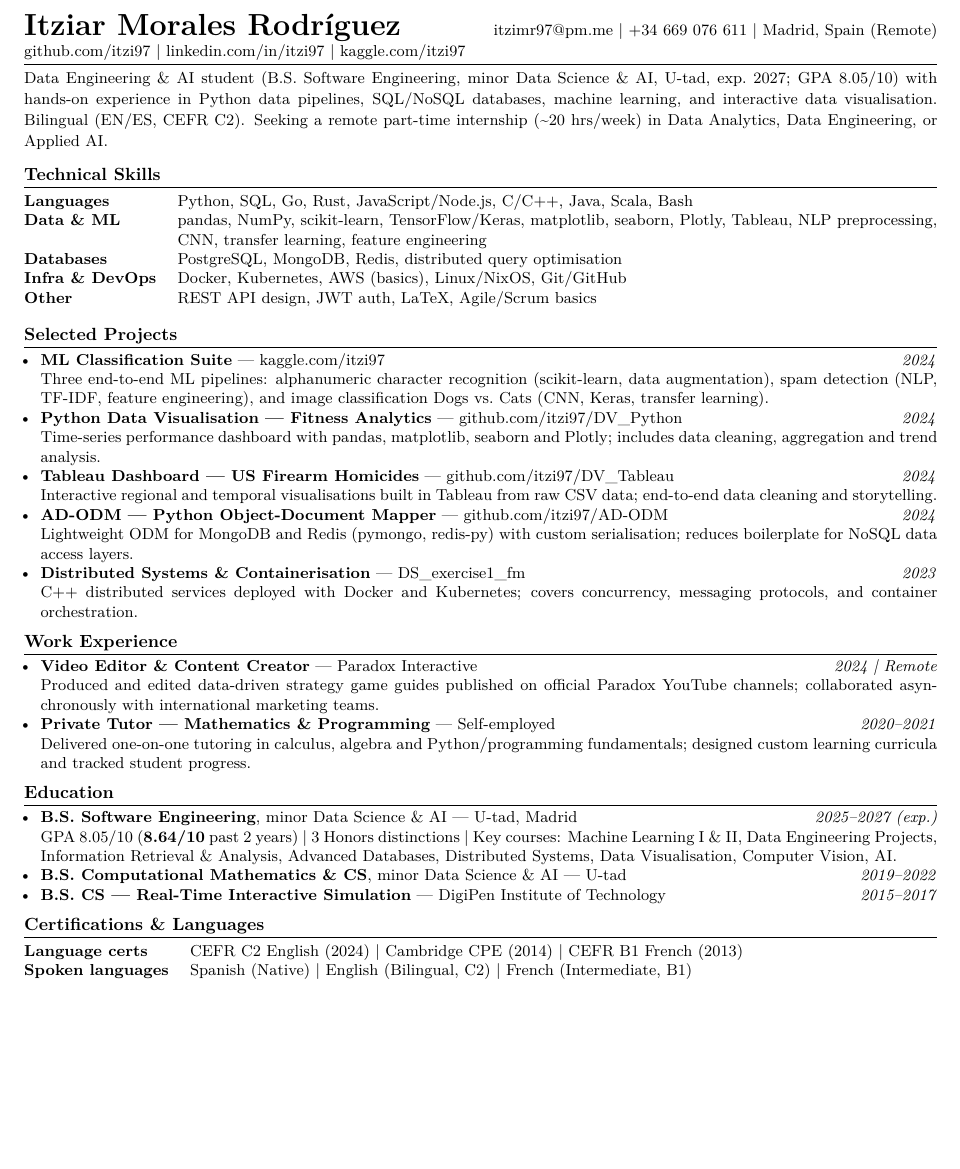
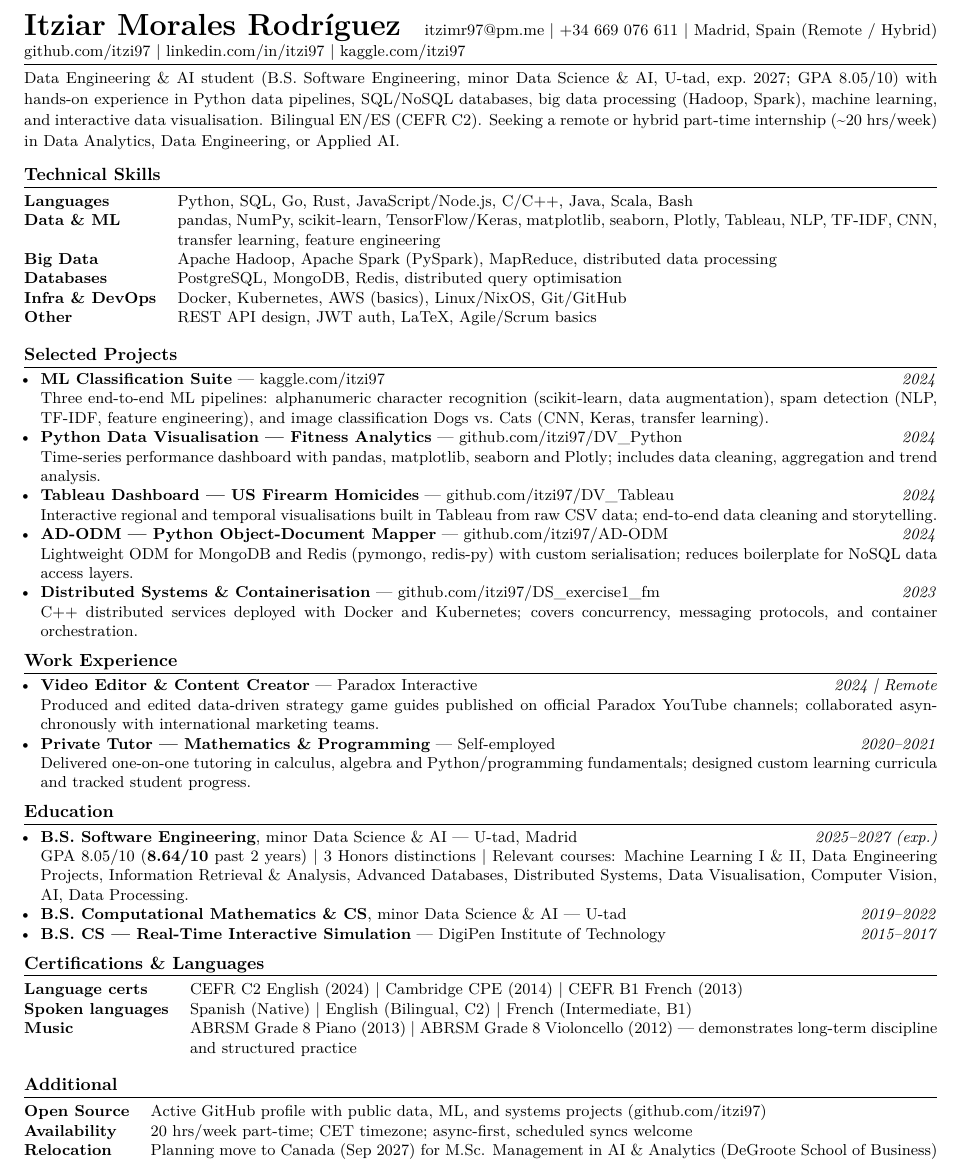
Before and after one commit to itzi97/cv, a LaTeX CV (cv.tex): part of the page, cut so that both start at the same text, the shorter picture padded with empty space. Compiled offline with pdfLaTeX.

Commit message:
Add big data skills, fix DS link, add hybrid, fill extra space with coursework & certs

```diff
--- a/cv.tex
+++ b/cv.tex
@@ -43,7 +43,7 @@
 
 % ── Header ───────────────────────────────────────────────────────────────────
 {\LARGE\bfseries Itziar Morales Rodr\'{i}guez}\hfill
-{\small itzimr97@pm.me \textbar\ +34 669 076 611 \textbar\ Madrid, Spain (Remote)}\\
+{\small itzimr97@pm.me \textbar\ +34 669 076 611 \textbar\ Madrid, Spain (Remote / Hybrid)}\\
 {\small
   \href{https://github.com/itzi97}{github.com/itzi97} \textbar\
   \href{https://www.linkedin.com/in/itzi97}{linkedin.com/in/itzi97} \textbar\
@@ -53,7 +53,7 @@
 
 % ── Summary ──────────────────────────────────────────────────────────────────
 {\small
-Data Engineering \& AI student (B.S.~Software Engineering, minor Data Science \& AI, U-tad, exp.\ 2027; GPA 8.05/10) with hands-on experience in Python data pipelines, SQL/NoSQL databases, machine learning, and interactive data visualisation. Bilingual (EN/ES, CEFR C2). Seeking a remote part-time internship (\textasciitilde20~hrs/week) in Data Analytics, Data Engineering, or Applied AI.
+Data Engineering \& AI student (B.S.~Software Engineering, minor Data Science \& AI, U-tad, exp.\ 2027; GPA 8.05/10) with hands-on experience in Python data pipelines, SQL/NoSQL databases, big data processing (Hadoop, Spark), machine learning, and interactive data visualisation. Bilingual EN/ES (CEFR C2). Seeking a remote or hybrid part-time internship (\textasciitilde20~hrs/week) in Data Analytics, Data Engineering, or Applied AI.
 }
 \vspace{2pt}
 
@@ -65,7 +65,9 @@ Data Engineering \& AI student (B.S.~Software Engineering, minor Data Science \&
     Python, SQL, Go, Rust, JavaScript/Node.js, C/C++, Java, Scala, Bash \\
   \textbf{Data \& ML} &
     pandas, NumPy, scikit-learn, TensorFlow/Keras, matplotlib, seaborn, Plotly,
-    Tableau, NLP preprocessing, CNN, transfer learning, feature engineering \\
+    Tableau, NLP, TF-IDF, CNN, transfer learning, feature engineering \\
+  \textbf{Big Data} &
+    Apache Hadoop, Apache Spark (PySpark), MapReduce, distributed data processing \\
   \textbf{Databases} &
     PostgreSQL, MongoDB, Redis, distributed query optimisation \\
   \textbf{Infra \& DevOps} &
@@ -80,19 +82,19 @@ Data Engineering \& AI student (B.S.~Software Engineering, minor Data Science \&
 {\small
 \begin{itemize}
 
-  \item \textbf{ML Classification Suite} — \href{https://www.kaggle.com/itzi97}{kaggle.com/itzi97} \hfill \textit{2024}\\
+  \item \textbf{ML Classification Suite} --- \href{https://www.kaggle.com/itzi97}{kaggle.com/itzi97} \hfill \textit{2024}\\
   Three end-to-end ML pipelines: alphanumeric character recognition (scikit-learn, data augmentation), spam detection (NLP, TF-IDF, feature engineering), and image classification Dogs vs.~Cats (CNN, Keras, transfer learning).
 
-  \item \textbf{Python Data Visualisation — Fitness Analytics} — \href{https://github.com/itzi97/DV_Python}{github.com/itzi97/DV\_Python} \hfill \textit{2024}\\
+  \item \textbf{Python Data Visualisation --- Fitness Analytics} --- \href{https://github.com/itzi97/DV_Python}{github.com/itzi97/DV\_Python} \hfill \textit{2024}\\
   Time-series performance dashboard with pandas, matplotlib, seaborn and Plotly; includes data cleaning, aggregation and trend analysis.
 
-  \item \textbf{Tableau Dashboard — US Firearm Homicides} — \href{https://github.com/itzi97/DV_Tableau}{github.com/itzi97/DV\_Tableau} \hfill \textit{2024}\\
+  \item \textbf{Tableau Dashboard --- US Firearm Homicides} --- \href{https://github.com/itzi97/DV_Tableau}{github.com/itzi97/DV\_Tableau} \hfill \textit{2024}\\
   Interactive regional and temporal visualisations built in Tableau from raw CSV data; end-to-end data cleaning and storytelling.
 
-  \item \textbf{AD-ODM — Python Object-Document Mapper} — \href{https://github.com/itzi97/AD-ODM}{github.com/itzi97/AD-ODM} \hfill \textit{2024}\\
+  \item \textbf{AD-ODM --- Python Object-Document Mapper} --- \href{https://github.com/itzi97/AD-ODM}{github.com/itzi97/AD-ODM} \hfill \textit{2024}\\
   Lightweight ODM for MongoDB and Redis (pymongo, redis-py) with custom serialisation; reduces boilerplate for NoSQL data access layers.
 
-  \item \textbf{Distributed Systems \& Containerisation} — \href{https://github.com/itzi97/DS_exercise1_fm}{DS\_exercise1\_fm} \hfill \textit{2023}\\
+  \item \textbf{Distributed Systems \& Containerisation} --- \href{https://github.com/itzi97/DS_exercise1_fm}{github.com/itzi97/DS\_exercise1\_fm} \hfill \textit{2023}\\
   C++ distributed services deployed with Docker and Kubernetes; covers concurrency, messaging protocols, and container orchestration.
 
 \end{itemize}
@@ -103,10 +105,10 @@ Data Engineering \& AI student (B.S.~Software Engineering, minor Data Science \&
 {\small
 \begin{itemize}
 
-  \item \textbf{Video Editor \& Content Creator} — Paradox Interactive \hfill \textit{2024 | Remote}\\
+  \item \textbf{Video Editor \& Content Creator} --- Paradox Interactive \hfill \textit{2024 | Remote}\\
   Produced and edited data-driven strategy game guides published on official Paradox YouTube channels; collaborated asynchronously with international marketing teams.
 
-  \item \textbf{Private Tutor — Mathematics \& Programming} — Self-employed \hfill \textit{2020--2021}\\
+  \item \textbf{Private Tutor --- Mathematics \& Programming} --- Self-employed \hfill \textit{2020--2021}\\
   Delivered one-on-one tutoring in calculus, algebra and Python/programming fundamentals; designed custom learning curricula and tracked student progress.
 
 \end{itemize}
@@ -117,13 +119,14 @@ Data Engineering \& AI student (B.S.~Software Engineering, minor Data Science \&
 {\small
 \begin{itemize}
 
-  \item \textbf{B.S. Software Engineering}, minor Data Science \& AI — U-tad, Madrid \hfill \textit{2025--2027 (exp.)}\\
+  \item \textbf{B.S. Software Engineering}, minor Data Science \& AI --- U-tad, Madrid \hfill \textit{2025--2027 (exp.)}\\
   GPA 8.05/10 (\textbf{8.64/10} past 2 years) \textbar\ 3 Honors distinctions \textbar\
-  Key courses: Machine Learning I \& II, Data Engineering Projects, Information Retrieval \& Analysis, Advanced Databases, Distributed Systems, Data Visualisation, Computer Vision, AI.
+  Relevant courses: Machine Learning I \& II, Data Engineering Projects, Information Retrieval \& Analysis,
+  Advanced Databases, Distributed Systems, Data Visualisation, Computer Vision, AI, Data Processing.
 
-  \item \textbf{B.S. Computational Mathematics \& CS}, minor Data Science \& AI — U-tad \hfill \textit{2019--2022}
+  \item \textbf{B.S. Computational Mathematics \& CS}, minor Data Science \& AI --- U-tad \hfill \textit{2019--2022}
 
-  \item \textbf{B.S. CS — Real-Time Interactive Simulation} — DigiPen Institute of Technology \hfill \textit{2015--2017}
+  \item \textbf{B.S. CS --- Real-Time Interactive Simulation} --- DigiPen Institute of Technology \hfill \textit{2015--2017}
 
 \end{itemize}
 }
@@ -136,6 +139,24 @@ Data Engineering \& AI student (B.S.~Software Engineering, minor Data Science \&
     CEFR C2 English (2024) \textbar\ Cambridge CPE (2014) \textbar\ CEFR B1 French (2013) \\
   \textbf{Spoken languages} &
     Spanish (Native) \textbar\ English (Bilingual, C2) \textbar\ French (Intermediate, B1) \\
+  \textbf{Music} &
+    ABRSM Grade 8 Piano (2013) \textbar\ ABRSM Grade 8 Violoncello (2012)
+    --- demonstrates long-term discipline and structured practice \\
+\end{tabularx}
+}
+
+% ── Additional ───────────────────────────────────────────────────────────────
+\section{Additional}
+{\small
+\begin{tabularx}{\linewidth}{@{} l X @{}}
+  \textbf{Open Source} &
+    Active GitHub profile with public data, ML, and systems projects
+    (\href{https://github.com/itzi97}{github.com/itzi97}) \\
+  \textbf{Availability} &
+    20~hrs/week part-time; CET timezone; async-first, scheduled syncs welcome \\
+  \textbf{Relocation} &
+    Planning move to Canada (Sep 2027) for M.Sc. Management in AI \& Analytics
+    (DeGroote School of Business) \\
 \end{tabularx}
 }
 
```
